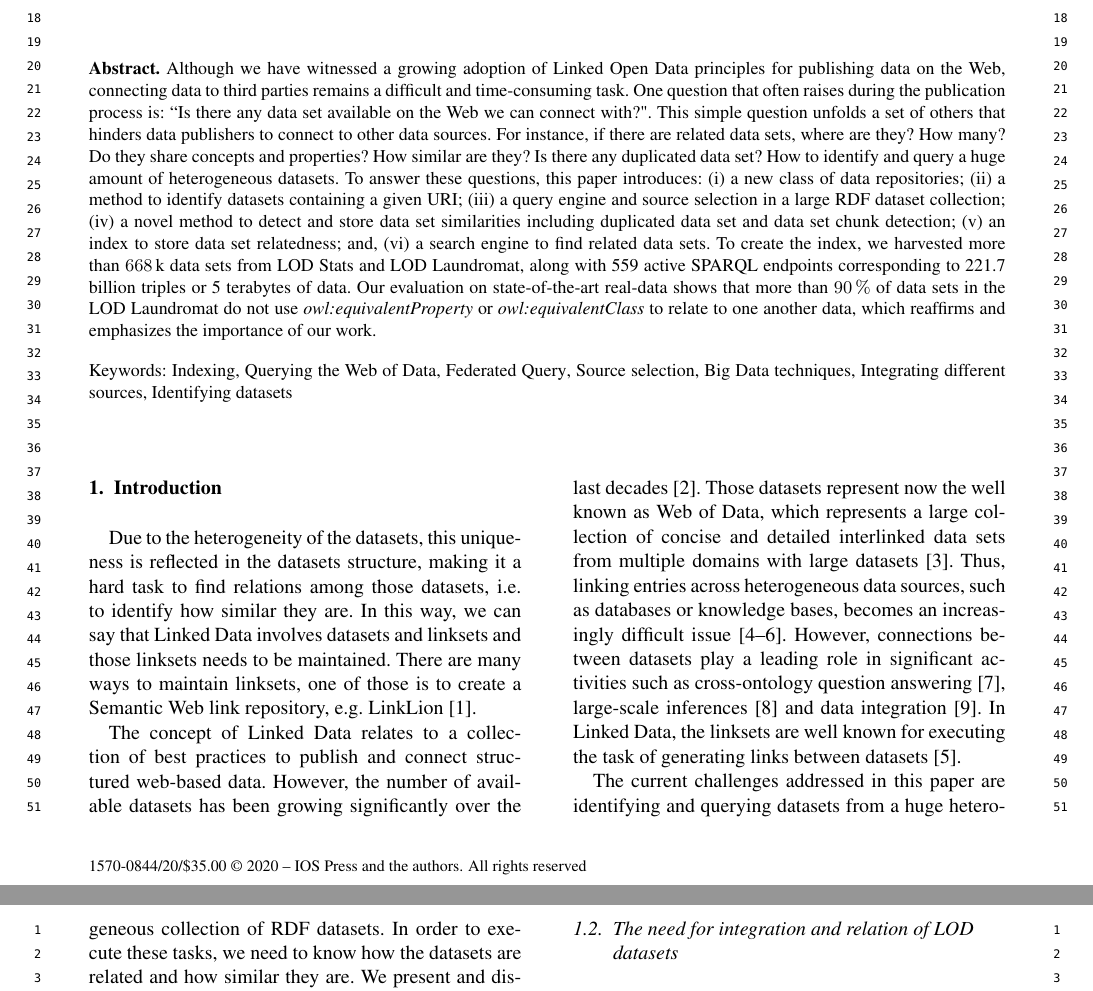
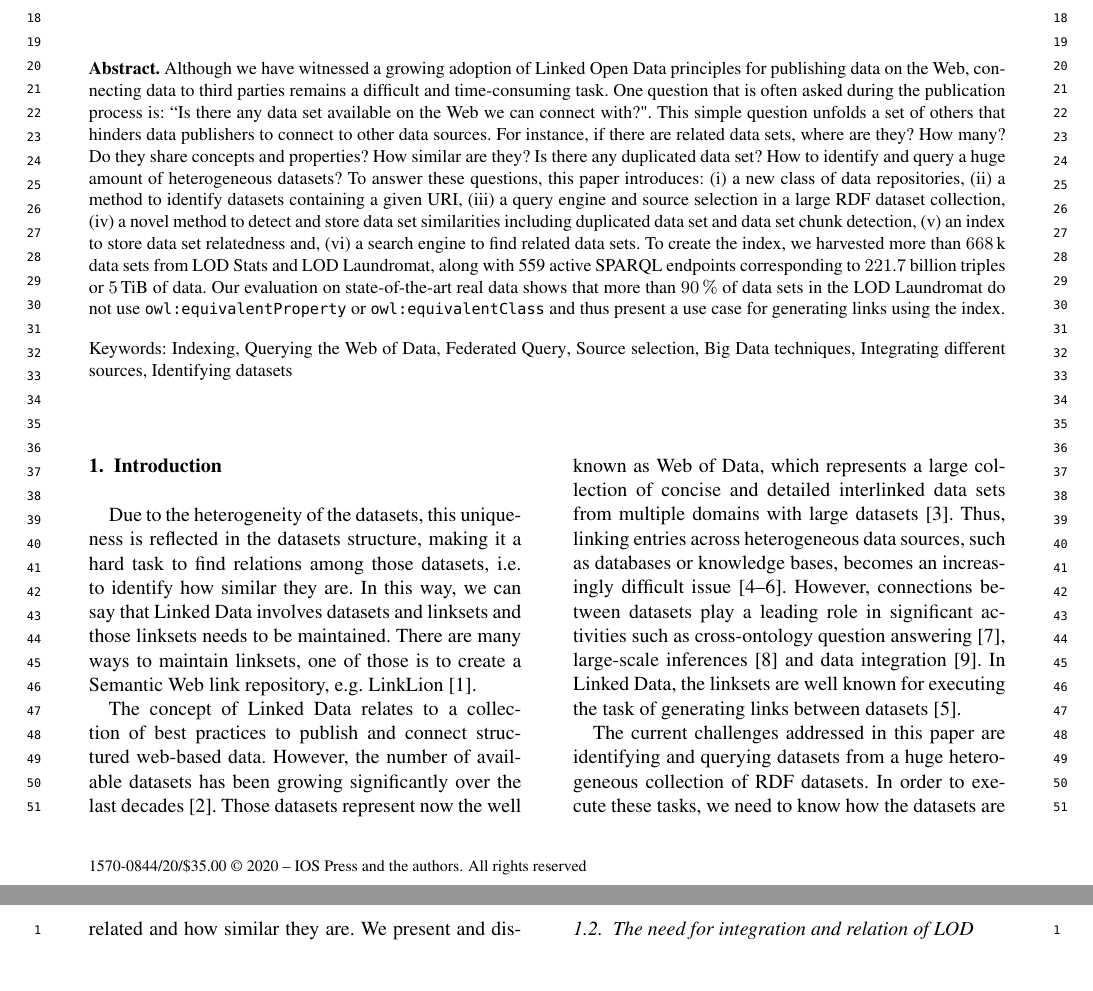
Before and after one commit to firmao/SWJ_LOD-relation-index, a LaTeX document (Main.tex): two parts of pages 1 and 2 of 26, joined at a grey line, cut so that both start at the same text, the shorter picture padded with empty space. Compiled offline with pdfLaTeX; a missing font is replaced by an installed copy or a similar font.

Commit message:
Proofread abstract.

```diff
--- a/Main.tex
+++ b/Main.tex
@@ -200,10 +200,24 @@ VU University Amsterdam (VUA)
 %\end{review}
 
 \begin{abstract}
-Although we have witnessed a growing adoption of Linked Open Data principles for publishing data on the Web, connecting data to third parties remains a difficult and time-consuming task. One question that often raises during the publication process is: ``Is there any data set available on the Web we can connect with?". This simple question unfolds a set of others that hinders data publishers to connect to other data sources. For instance, if there are related data sets, where are they? How many? Do they share concepts and properties? How similar are they? Is there any duplicated data set? How to identify and query a huge amount of heterogeneous datasets.
-To answer these questions, this paper introduces: (i) a new class of data repositories; (ii) a method to identify datasets containing a given URI; (iii) a query engine and source selection in a large RDF dataset collection; (iv) a novel method to detect and store data set similarities including duplicated data set and data set chunk detection; (v) an index to store data set relatedness; and, (vi) a search engine to find related data sets.
-To create the index, we harvested more than \SI{668}{\kilo\nothing} data sets from LOD Stats and LOD Laundromat, along with 559 active SPARQL endpoints corresponding to 221.7 billion triples or 5 terabytes of data.
-Our evaluation on state-of-the-art real-data shows that more than \SI{90}{\percent} of data sets in the LOD Laundromat do not use \textit{owl:equivalentProperty} or \textit{owl:equivalentClass} to relate to one another data, which reaffirms and emphasizes the importance of our work.
+Although we have witnessed a growing adoption of Linked Open Data principles for publishing data on the Web, connecting data to third parties remains a difficult and time-consuming task.
+One question that is often asked during the publication process is: ``Is there any data set available on the Web we can connect with?".
+This simple question unfolds a set of others that hinders data publishers to connect to other data sources.
+For instance, if there are related data sets, where are they?
+How many? Do they share concepts and properties?
+How similar are they?
+Is there any duplicated data set?
+How to identify and query a huge amount of heterogeneous datasets?
+To answer these questions, this paper introduces:
+(i) a new class of data repositories,
+(ii) a method to identify datasets containing a given URI,
+(iii) a query engine and source selection in a large RDF dataset collection,
+(iv) a novel method to detect and store data set similarities including duplicated data set and data set chunk detection,
+(v) an index to store data set relatedness and,
+(vi) a search engine to find related data sets.
+To create the index, we harvested more than \SI{668}{\kilo\nothing} data sets from LOD Stats and LOD Laundromat, along with 559 active SPARQL endpoints corresponding to \num{221.7} billion triples or \SI{5}{\tebi\byte} of data.
+% KH: I rewrote the ending of the last sentence but it could still be improved.
+Our evaluation on state-of-the-art real data shows that more than \SI{90}{\percent} of data sets in the LOD Laundromat do not use \aurl{owl}{equivalentProperty} or \aurl{owl}{equivalentClass} and thus present a use case for generating links using the index.
 \end{abstract}
 
 \begin{keyword}
```
